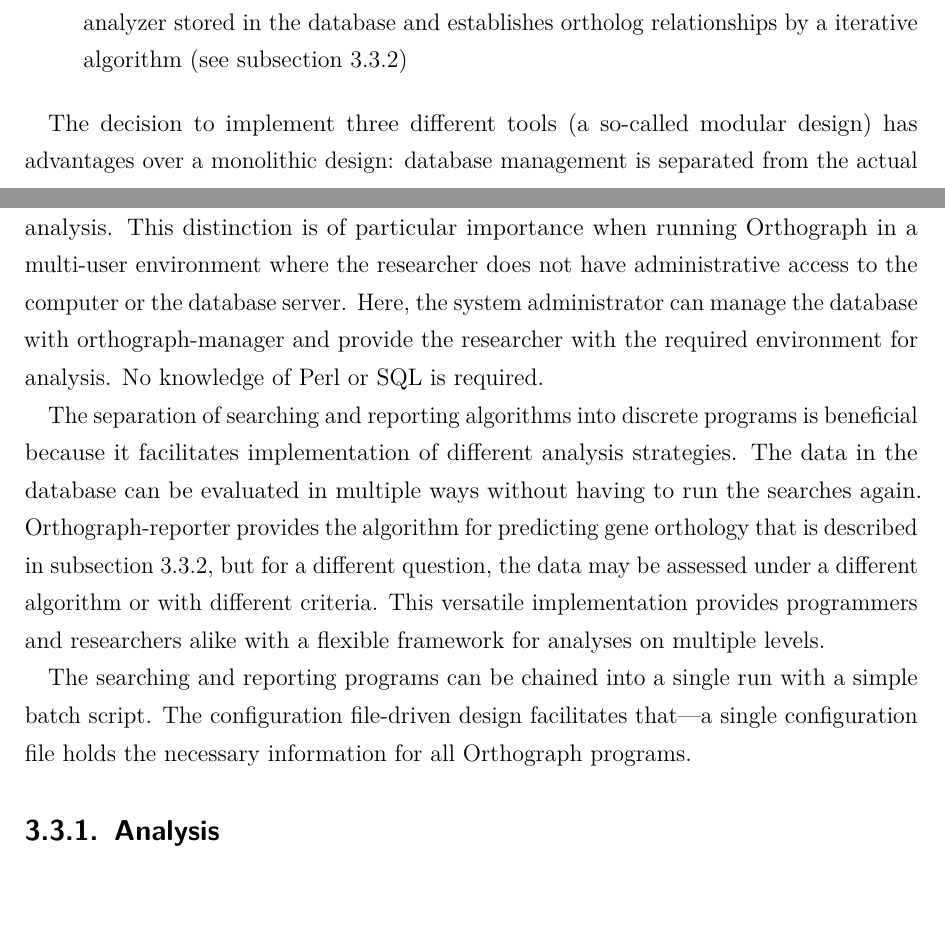
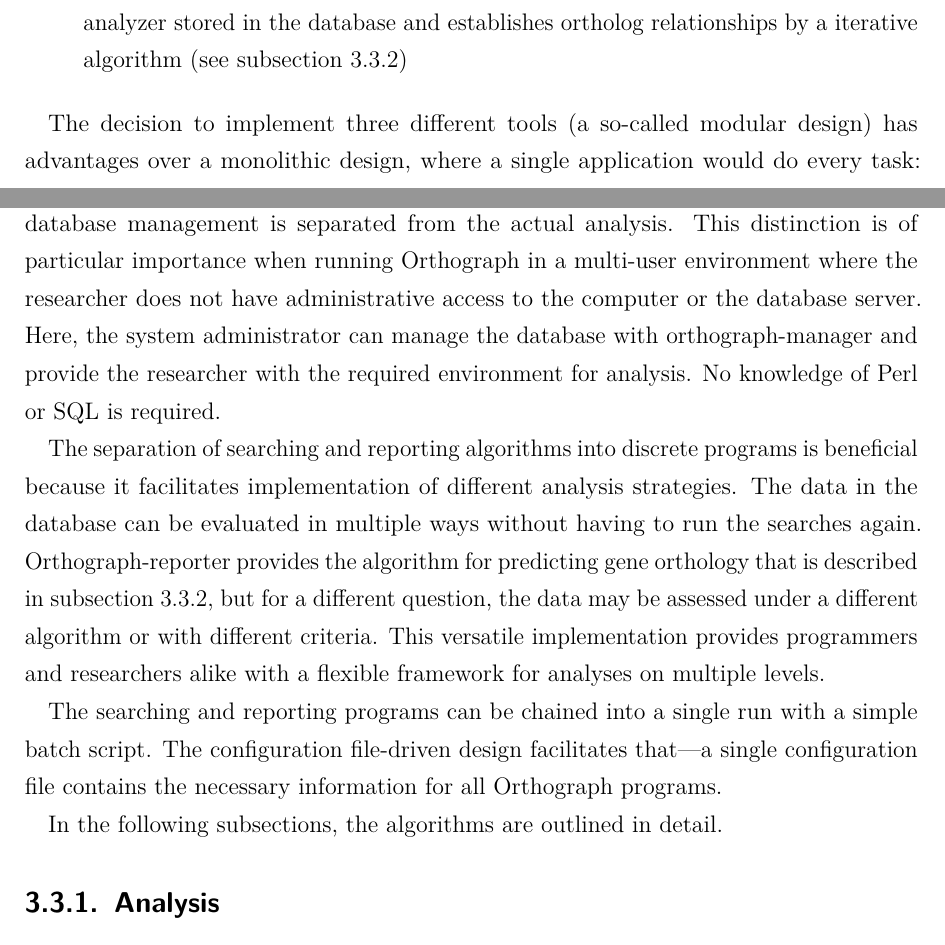
Before and after one commit to mptrsen/thesis, a LaTeX thesis (thesis.tex, which reads inc/results/algorithm.tex): two parts of pages 32 and 33 of 57, joined at a grey line, cut so that both start at the same text, the shorter picture padded with empty space. Compiled offline with pdfLaTeX.

Commit message:
Enough for today

```diff
--- a/inc/results/algorithm.tex
+++ b/inc/results/algorithm.tex
@@ -16,13 +16,13 @@ The \pname package consists of three separate tools:
 \end{description}
 
 The decision to implement three different tools (a so-called modular design) has
-advantages over a monolithic design: database management is separated from the
-actual analysis. This distinction is of particular importance when running
-\pname in a multi-user environment where the researcher does not have
-administrative access to the computer or the database server. Here, the system
-administrator can manage the database with orthograph-manager and provide the
-researcher with the required environment for analysis. No knowledge of Perl or
-SQL is required.
+advantages over a monolithic design, where a single application would do
+every task: database management is separated from the actual analysis. This
+distinction is of particular importance when running \pname in a multi-user
+environment where the researcher does not have administrative access to the
+computer or the database server. Here, the system administrator can manage the
+database with orthograph-manager and provide the researcher with the required
+environment for analysis. No knowledge of Perl or SQL is required.
 
 The separation of searching and reporting algorithms into discrete programs is
 beneficial because it facilitates implementation of different analysis
@@ -36,5 +36,7 @@ framework for analyses on multiple levels.
 
 The searching and reporting programs can be chained into a single run
 with a simple batch script. The configuration file-driven design facilitates
-that---a single configuration file holds the necessary information for all
+that---a single configuration file contains the necessary information for all
 \pname programs.
+
+In the following subsections, the algorithms are outlined in detail.
```
